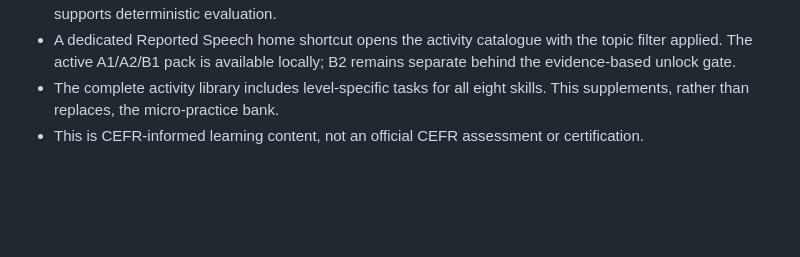
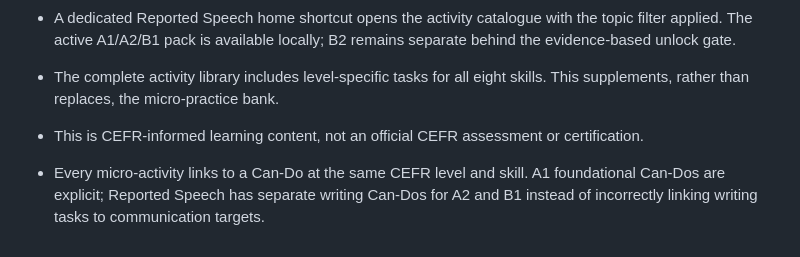
Before and after one commit to Pepealdana/HODIE, a Markdown page: docs/linguistic-coverage-and-activity-suite.md, the part around the change. Rendered like a GitHub page; blank space fills up the shorter version.

Commit message:
Align activity-to-Can-Do relationships across skills and levels

```diff
--- a/docs/linguistic-coverage-and-activity-suite.md
+++ b/docs/linguistic-coverage-and-activity-suite.md
@@ -64,3 +64,5 @@ The practice home exposes a filterable catalogue for A1, A2 and B1 micro-practic
 - A dedicated Reported Speech home shortcut opens the activity catalogue with the topic filter applied. The active A1/A2/B1 pack is available locally; B2 remains separate behind the evidence-based unlock gate.
 - The complete activity library includes level-specific tasks for all eight skills. This supplements, rather than replaces, the micro-practice bank.
 - This is CEFR-informed learning content, not an official CEFR assessment or certification.
+
+- Every micro-activity links to a Can-Do at the same CEFR level and skill. A1 foundational Can-Dos are explicit; Reported Speech has separate writing Can-Dos for A2 and B1 instead of incorrectly linking writing tasks to communication targets.
```
